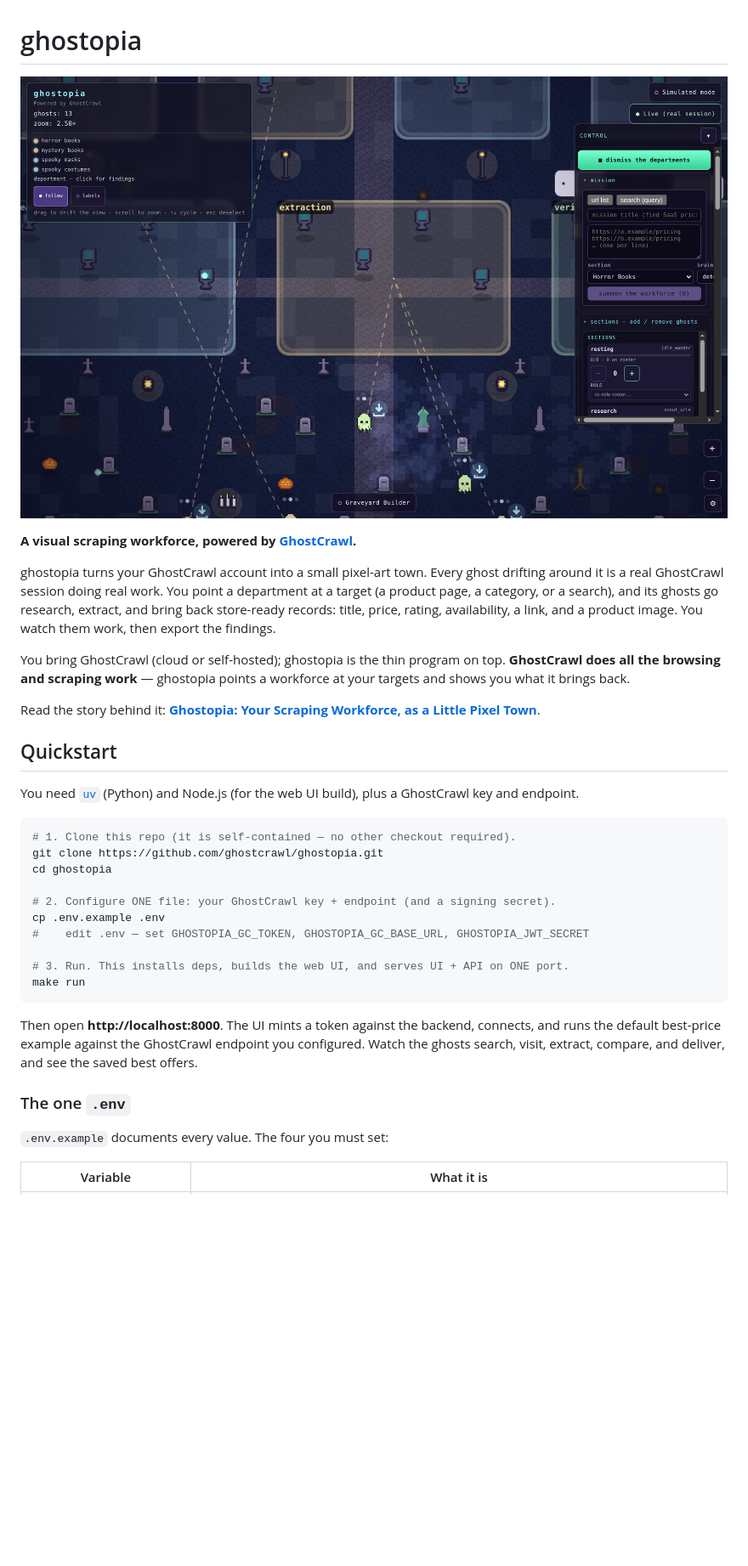
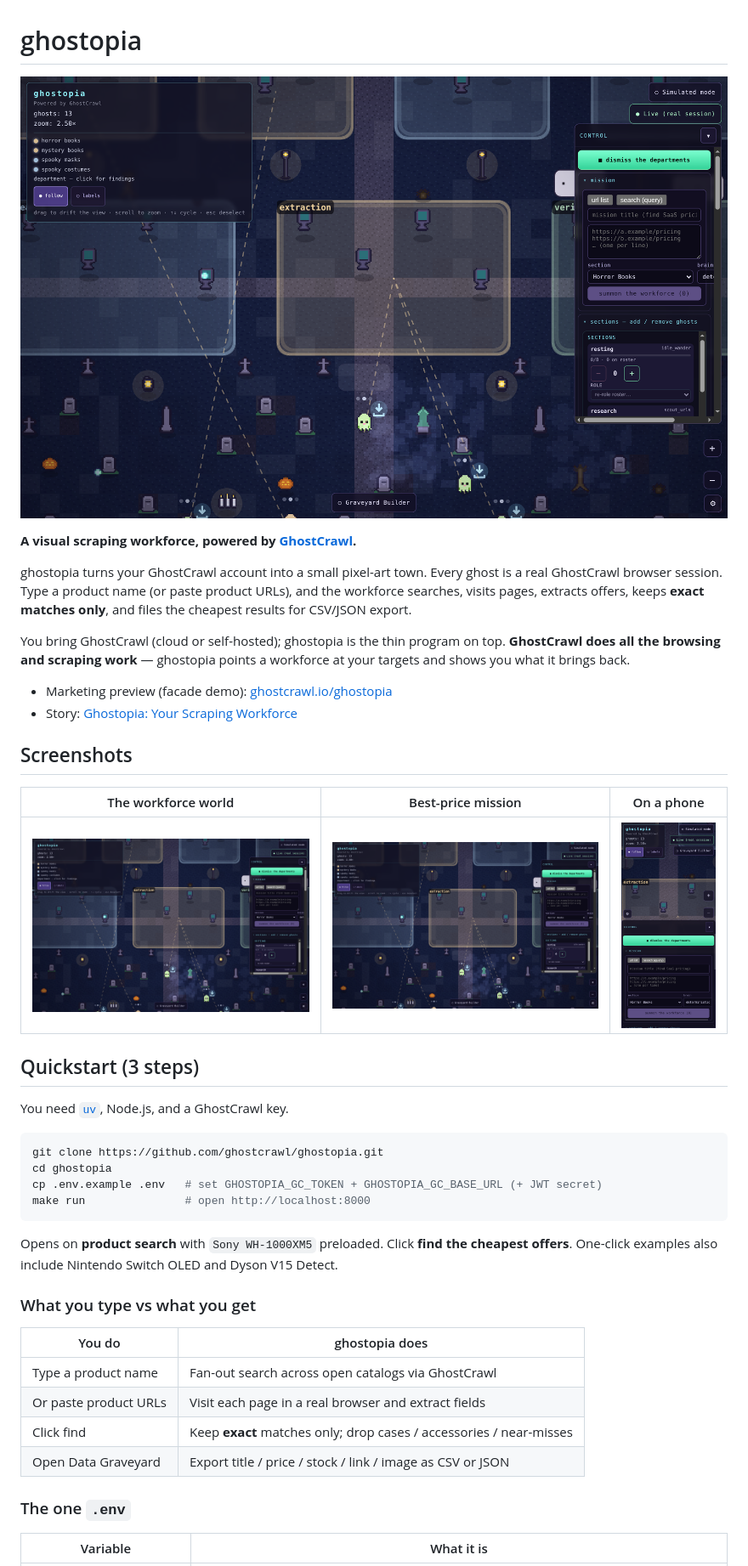
Before and after one commit to ghostcrawl/ghostopia, a Markdown page: README.md, the part around one of its changes. Shown at 85% size. Drawn GitHub-style; pictures changed too: assets/screenshots/mission.png (added), assets/screenshots/offers.png (added), assets/screenshots/world.png (added); blank space fills up the shorter version.

Commit message:
Make product search one-click easy

````diff
--- a/README.md
+++ b/README.md
@@ -1,49 +1,52 @@
 # ghostopia
 
-![ghostopia — a pixel-art town where each ghost is a real GhostCrawl session bringing back product data](images/ghostopia-desktop.png)
+![ghostopia — a pixel-art town where each ghost is a real GhostCrawl session bringing back product data](assets/screenshots/world.png)
 
 **A visual scraping workforce, powered by [GhostCrawl](https://ghostcrawl.io).**
 
 ghostopia turns your GhostCrawl account into a small pixel-art town. Every ghost
-drifting around it is a real GhostCrawl session doing real work. You point a
-department at a target (a product page, a category, or a search), and its ghosts
-go research, extract, and bring back store-ready records: title, price, rating,
-availability, a link, and a product image. You watch them work, then export the
-findings.
+is a real GhostCrawl browser session. Type a product name (or paste product URLs),
+and the workforce searches, visits pages, extracts offers, keeps **exact matches
+only**, and files the cheapest results for CSV/JSON export.
 
 You bring GhostCrawl (cloud or self-hosted); ghostopia is the thin program on top.
 **GhostCrawl does all the browsing and scraping work** — ghostopia points a
 workforce at your targets and shows you what it brings back.
 
-Read the story behind it: **[Ghostopia: Your Scraping Workforce, as a Little
-Pixel Town](https://ghostcrawl.io/blog/ghostopia-your-scraping-workforce/)**.
+- Marketing preview (facade demo): [ghostcrawl.io/ghostopia](https://ghostcrawl.io/ghostopia)
+- Story: [Ghostopia: Your Scraping Workforce](https://ghostcrawl.io/blog/ghostopia-your-scraping-workforce/)
 
-## Quickstart
+## Screenshots
 
-You need [`uv`](https://docs.astral.sh/uv/) (Python) and Node.js (for the web UI
-build), plus a GhostCrawl key and endpoint.
+| The workforce world | Best-price mission | On a phone |
+| --- | --- | --- |
+| ![world](assets/screenshots/world.png) | ![mission](assets/screenshots/mission.png) | ![mobile](assets/screenshots/offers.png) |
+
+## Quickstart (3 steps)
+
+You need [`uv`](https://docs.astral.sh/uv/), Node.js, and a GhostCrawl key.
 
 ```bash
-# 1. Clone this repo (it is self-contained — no other checkout required).
 git clone https://github.com/ghostcrawl/ghostopia.git
 cd ghostopia
-
-# 2. Configure ONE file: your GhostCrawl key + endpoint (and a signing secret).
-cp .env.example .env
-#    edit .env — set GHOSTOPIA_GC_TOKEN, GHOSTOPIA_GC_BASE_URL, GHOSTOPIA_JWT_SECRET
-
-# 3. Run. This installs deps, builds the web UI, and serves UI + API on ONE port.
-make run
+cp .env.example .env   # set GHOSTOPIA_GC_TOKEN + GHOSTOPIA_GC_BASE_URL (+ JWT secret)
+make run               # open http://localhost:8000
 ```
 
-Then open **http://localhost:8000**. The UI mints a token against the backend,
-connects, and runs the default best-price example against the GhostCrawl endpoint
-you configured. Watch the ghosts search, visit, extract, compare, and deliver, and
-see the saved best offers.
+Opens on **product search** with `Sony WH-1000XM5` preloaded. Click
+**find the cheapest offers**. One-click examples also include Nintendo Switch OLED
+and Dyson V15 Detect.
+
+### What you type vs what you get
+
+| You do | ghostopia does |
+| --- | --- |
+| Type a product name | Fan-out search across open catalogs via GhostCrawl |
+| Or paste product URLs | Visit each page in a real browser and extract fields |
+| Click find | Keep **exact** matches only; drop cases / accessories / near-misses |
+| Open Data Graveyard | Export title / price / stock / link / image as CSV or JSON |
 
 ### The one `.env`
 
-`.env.example` documents every value. The four you must set:
-
 | Variable | What it is |
 | --- | --- |
````
Also changed, not shown: other parts of README.md (+10 -107 lines), 2 other files.
